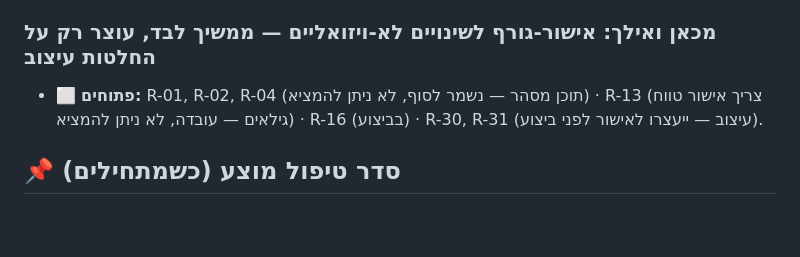
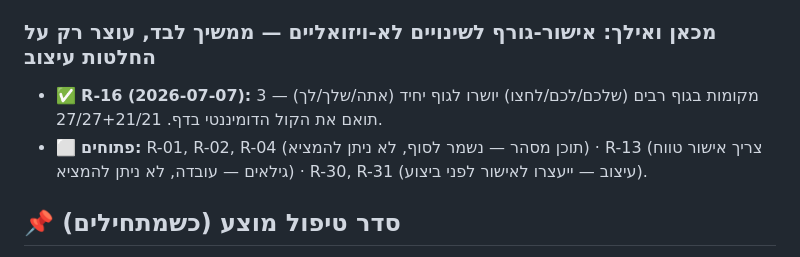
Before and after one commit to sahar15115-lab/combat-coach-landing, a Markdown page: docs/review-findings-2026-07-06.md, the part around the change. Rendered like a GitHub page; blank space fills up the shorter version.

Commit message:
docs: R-16 closed — 25/31

```diff
--- a/docs/review-findings-2026-07-06.md
+++ b/docs/review-findings-2026-07-06.md
@@ -99,7 +99,8 @@
 - ✅ **R-25 + R-26 (2026-07-07, אישור-גורף "כל עוד לא ויזואלי — תמשיך לבד"):** preload+fetchpriority להירו · JetBrains Mono הוקטן למשקל אחד · skip-link + פוקוס-יעד · aria-hidden לכל הווידאו · מקלדת (Space/חצים) שקולה למגע בנעילה. אומת: פוקוס נוחת נכון, Space מקדם שקופית, 0 שגיאות, 27/27+21/21.
 
 ### מכאן ואילך: אישור-גורף לשינויים לא-ויזואליים — ממשיך לבד, עוצר רק על החלטות עיצוב
-- ⬜ **פתוחים:** R-01, R-02, R-04 (תוכן מסהר — נשמר לסוף, לא ניתן להמציא) · R-13 (צריך אישור טווח גילאים — עובדה, לא ניתן להמציא) · R-16 (בביצוע) · R-30, R-31 (עיצוב — ייעצרו לאישור לפני ביצוע).
+- ✅ **R-16 (2026-07-07):** 3 מקומות בגוף רבים (שלכם/לכם/לחצו) יושרו לגוף יחיד (אתה/שלך/לך) — תואם את הקול הדומיננטי בדף. 27/27+21/21.
+- ⬜ **פתוחים:** R-01, R-02, R-04 (תוכן מסהר — נשמר לסוף, לא ניתן להמציא) · R-13 (צריך אישור טווח גילאים — עובדה, לא ניתן להמציא) · R-30, R-31 (עיצוב — ייעצרו לאישור לפני ביצוע).
 
 ## 📌 סדר טיפול מוצע (כשמתחילים)
 
```
